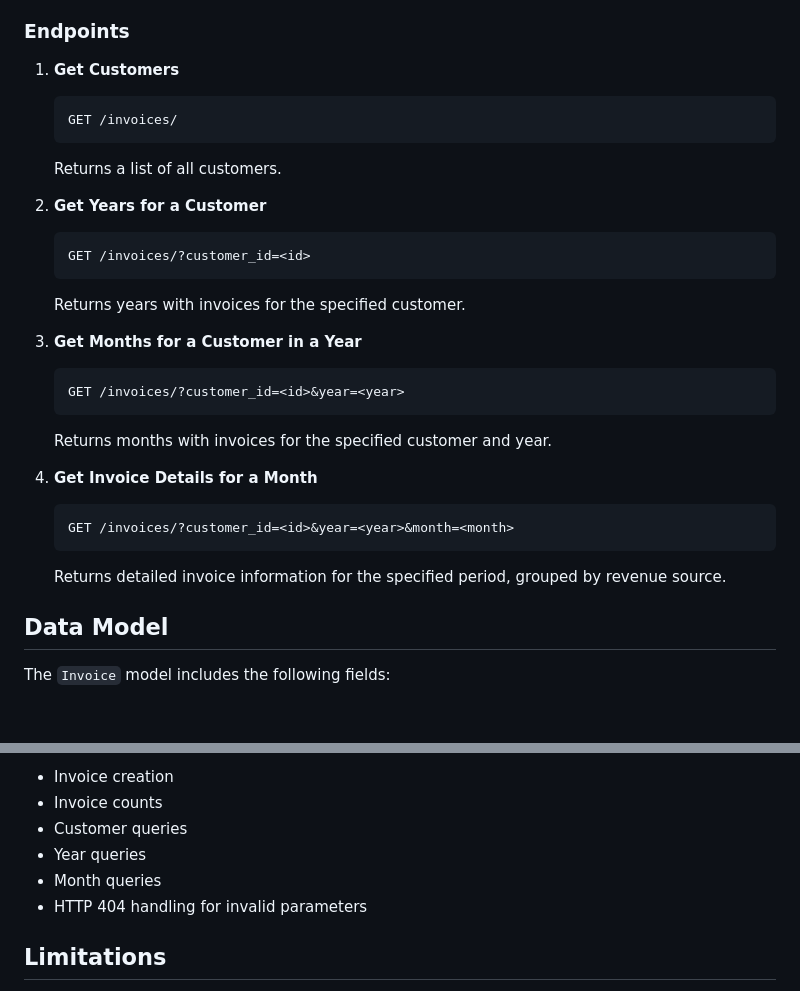
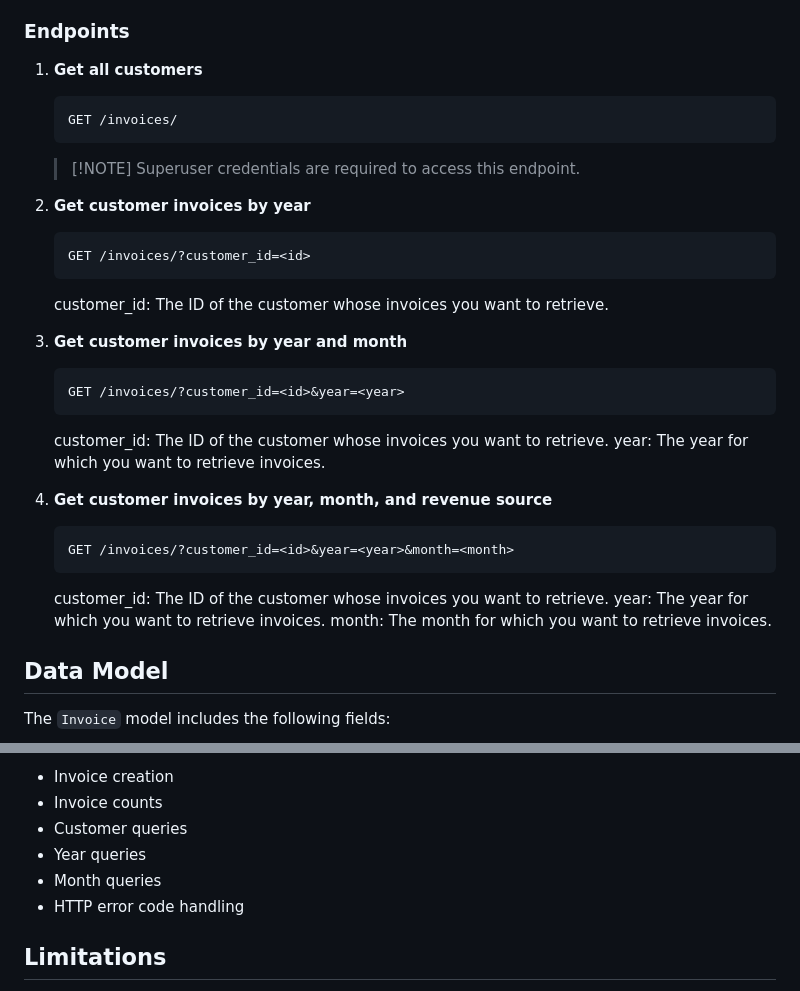
Before and after one commit to fanchymarin/invoice-management-system, a Markdown page: README.md, 2 parts joined by grey strips. GitHub-like rendering; blank space fills up the shorter version.

````diff
--- a/README.md
+++ b/README.md
@@ -77,29 +77,33 @@ The application provides a REST API for accessing invoice data. Set the `Accept:
 
 ### Endpoints
 
-1. **Get Customers**
+1. **Get all customers**
    ```
    GET /invoices/
    ```
-   Returns a list of all customers.
+   > [!NOTE] Superuser credentials are required to access this endpoint.
 
-2. **Get Years for a Customer**
+2. **Get customer invoices by year**
    ```
    GET /invoices/?customer_id=<id>
    ```
-   Returns years with invoices for the specified customer.
 
-3. **Get Months for a Customer in a Year**
+   customer_id: The ID of the customer whose invoices you want to retrieve.
+
+3. **Get customer invoices by year and month**
    ```
    GET /invoices/?customer_id=<id>&year=<year>
    ```
-   Returns months with invoices for the specified customer and year.
+   customer_id: The ID of the customer whose invoices you want to retrieve.
+   year: The year for which you want to retrieve invoices.
 
-4. **Get Invoice Details for a Month**
+4. **Get customer invoices by year, month, and revenue source**
    ```
    GET /invoices/?customer_id=<id>&year=<year>&month=<month>
    ```
-   Returns detailed invoice information for the specified period, grouped by revenue source.
+   customer_id: The ID of the customer whose invoices you want to retrieve.
+   year: The year for which you want to retrieve invoices.
+   month: The month for which you want to retrieve invoices.
 
 ## Data Model
 
@@ -135,7 +139,7 @@ The test suite covers all API endpoints and includes tests for:
 - Customer queries
 - Year queries
 - Month queries
-- HTTP 404 handling for invalid parameters
+- HTTP error code handling
 
 ## Limitations
 
````
